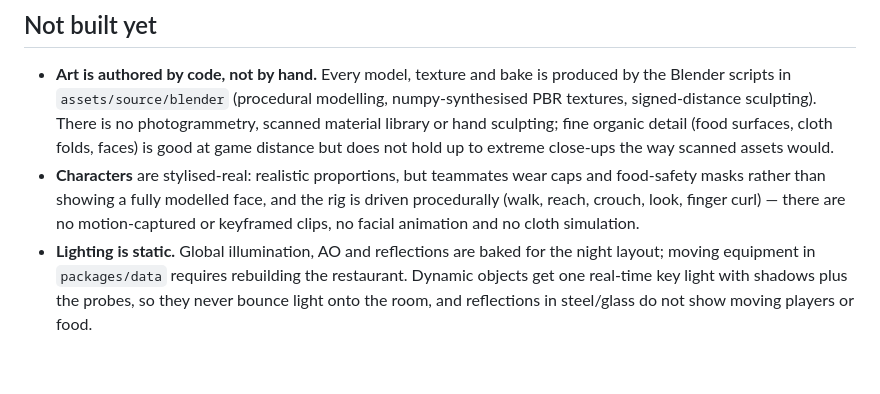
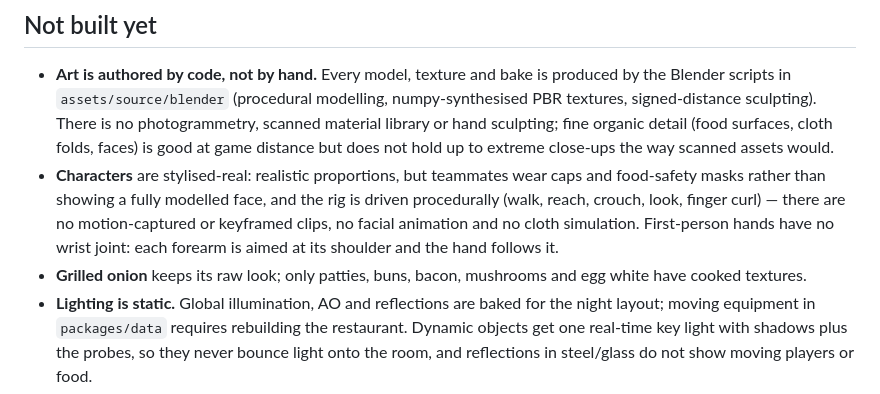
Before and after one commit to W1nOfGood/burgurgame, a Markdown page: docs/KNOWN_LIMITATIONS.md, the part around the change. Rendered like a GitHub page; blank space fills up the shorter version.

Commit message:
Known limitations: no wrist joint in first-person hands; grilled onion has no cooked look
Co-Authored-By: Claude Opus 5.5 <noreply@anthropic.com>
Claude-Session: https://claude.ai/code/session_01TJqkfG8kWv6jtpoeh9MU9D

```diff
--- a/docs/KNOWN_LIMITATIONS.md
+++ b/docs/KNOWN_LIMITATIONS.md
@@ -28,7 +28,10 @@ Honest status against the specification. Nothing below is claimed as done.
 - **Characters** are stylised-real: realistic proportions, but teammates wear caps and
   food-safety masks rather than showing a fully modelled face, and the rig is driven
   procedurally (walk, reach, crouch, look, finger curl) — there are no motion-captured or
-  keyframed clips, no facial animation and no cloth simulation.
+  keyframed clips, no facial animation and no cloth simulation. First-person hands have no
+  wrist joint: each forearm is aimed at its shoulder and the hand follows it.
+- **Grilled onion** keeps its raw look; only patties, buns, bacon, mushrooms and egg white
+  have cooked textures.
 - **Lighting is static.** Global illumination, AO and reflections are baked for the night
   layout; moving equipment in `packages/data` requires rebuilding the restaurant. Dynamic
   objects get one real-time key light with shadows plus the probes, so they never bounce
```
